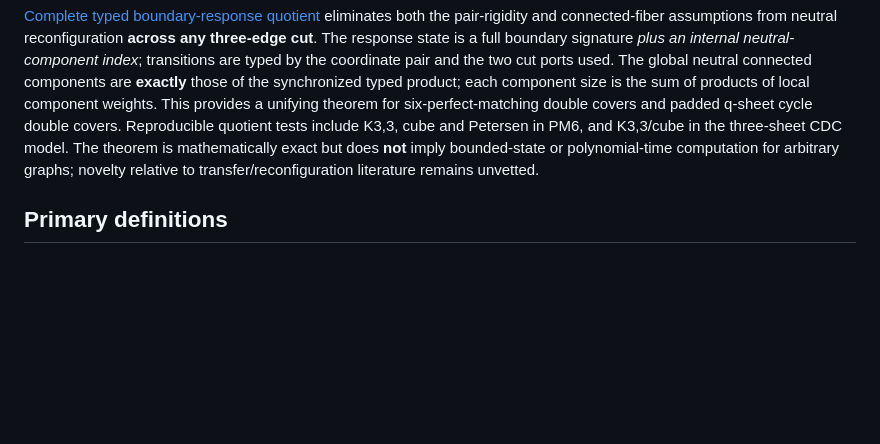
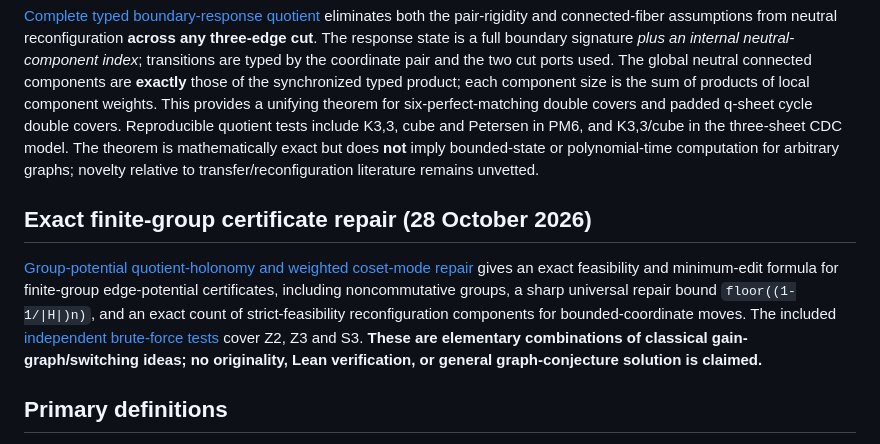
Before and after one commit to gsidoine/rewriting-graph-conjectures, a Markdown page: theory/README.md, the part around the change. Rendered like a GitHub page; blank space fills up the shorter version.

Commit message:
Index exact group-potential repair theorem within general coordination theory

```diff
--- a/theory/README.md
+++ b/theory/README.md
@@ -45,6 +45,10 @@ The generic implementation is under `certificate_coordination/`. Application-spe
 [Complete typed boundary-response quotient](component_enriched_three_cut_relation_2026-10-08.md) eliminates both the pair-rigidity and connected-fiber assumptions from neutral reconfiguration **across any three-edge cut**. The response state is a full boundary signature *plus an internal neutral-component index*; transitions are typed by the coordinate pair and the two cut ports used. The global neutral connected components are **exactly** those of the synchronized typed product; each component size is the sum of products of local component weights. This provides a unifying theorem for six-perfect-matching double covers and padded q-sheet cycle double covers. Reproducible quotient tests include K3,3, cube and Petersen in PM6, and K3,3/cube in the three-sheet CDC model. The theorem is mathematically exact but does **not** imply bounded-state or polynomial-time computation for arbitrary graphs; novelty relative to transfer/reconfiguration literature remains unvetted.
 
 
+## Exact finite-group certificate repair (28 October 2026)
+
+[Group-potential quotient-holonomy and weighted coset-mode repair](group_potential_repair_2026-10-28.md) gives an exact feasibility and minimum-edit formula for finite-group edge-potential certificates, including noncommutative groups, a sharp universal repair bound `floor((1-1/|H|)n)`, and an exact count of strict-feasibility reconfiguration components for bounded-coordinate moves. The included [independent brute-force tests](../tests/test_gauge_repair.py) cover Z2, Z3 and S3. **These are elementary combinations of classical gain-graph/switching ideas; no originality, Lean verification, or general graph-conjecture solution is claimed.**
+
 ## Primary definitions
 
 For a tuple of `kd` perfect matchings in a `d`-regular bipartite graph, the target is multiplicity `k` on every edge, with defect `Q_k = sum_e (m(e)-k)^2`. **Direct-repair width** is the fewest labelled coordinates replaced at once to reach zero. **Strict reconfiguration distance** is the shortest sequence of one-coordinate changes strictly decreasing `Q_k` at every move; infinity is allowed. These parameters are not interchangeable.
```
